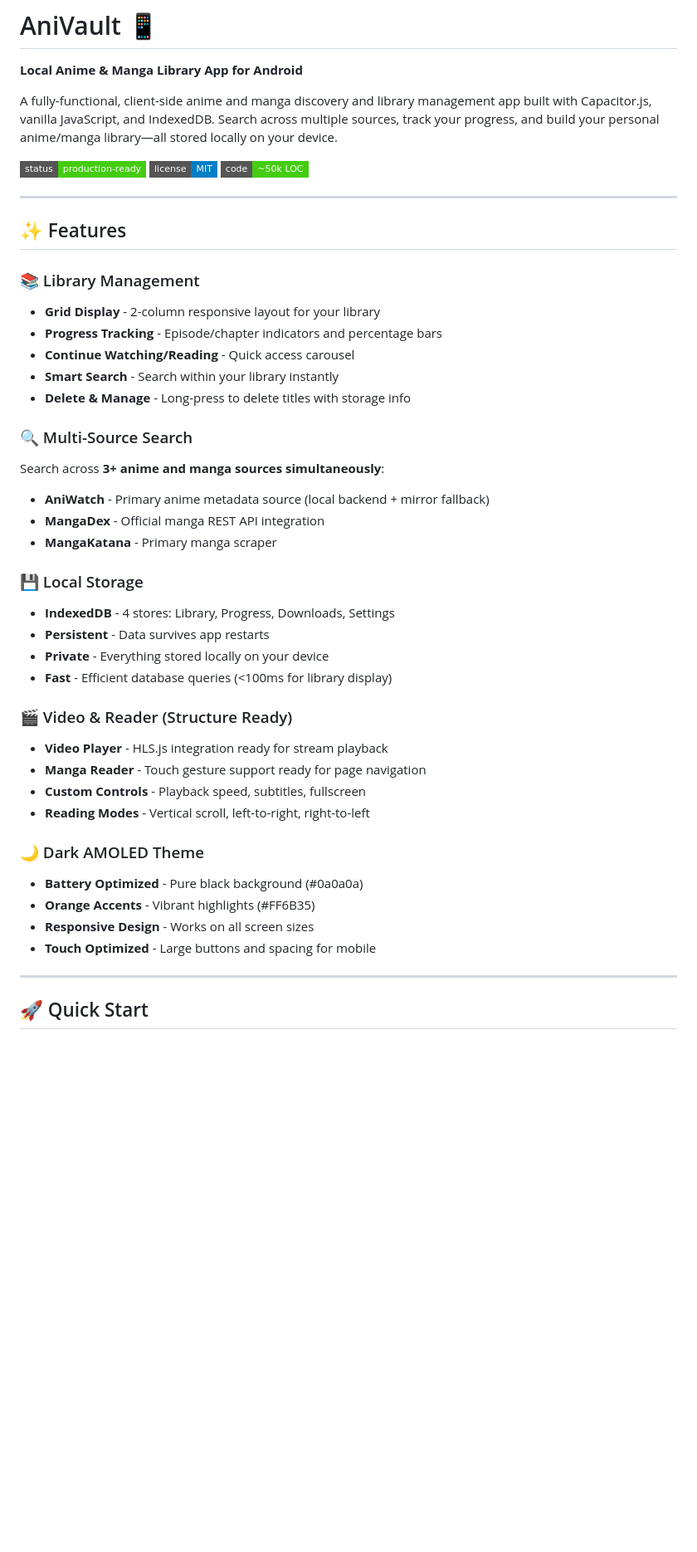
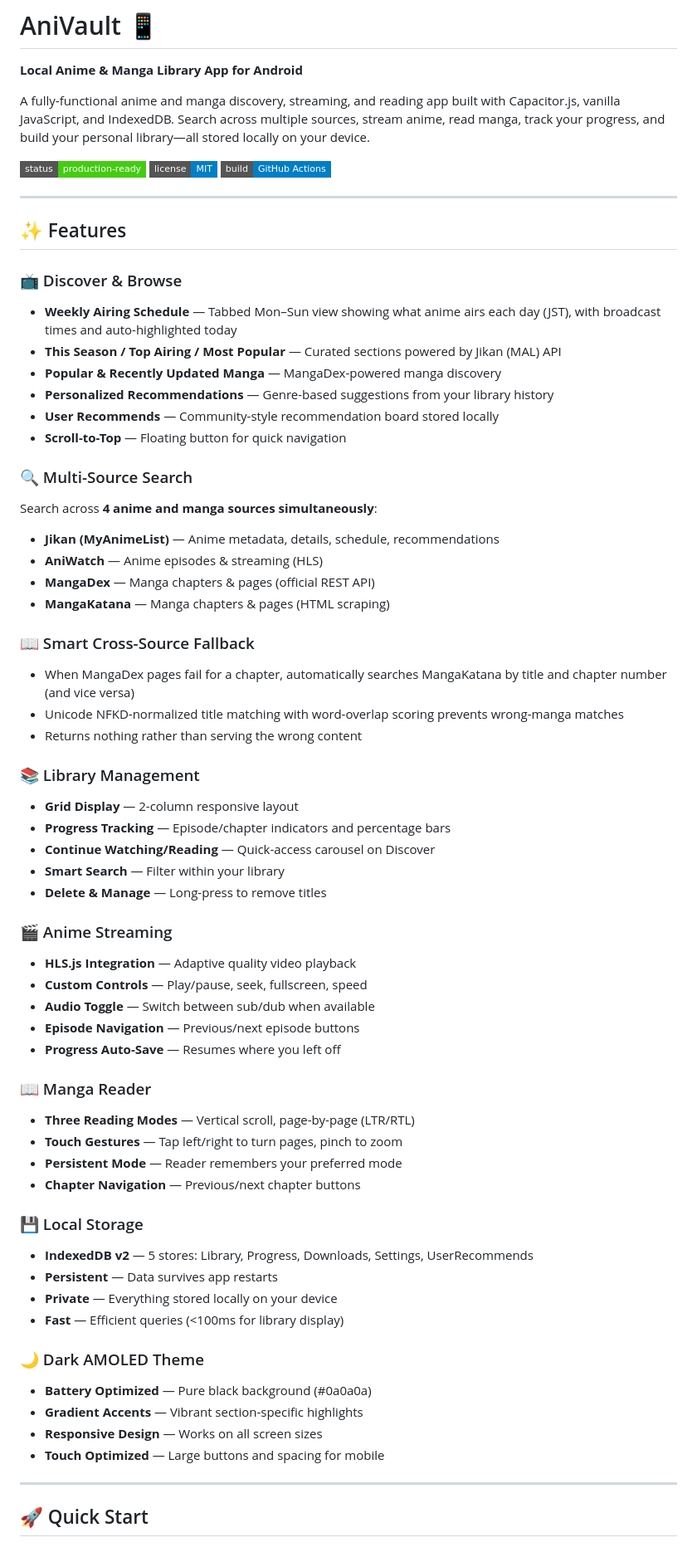
Before and after one commit to Hakeperty/Anivault, a Markdown page: README.md, the part around one of its changes. Shown at 83% size. GitHub-like rendering; badges without logos; blank space fills up the shorter version.

```diff
--- a/README.md
+++ b/README.md
@@ -2,46 +2,67 @@
 
 **Local Anime & Manga Library App for Android**
 
-A fully-functional, client-side anime and manga discovery and library management app built with Capacitor.js, vanilla JavaScript, and IndexedDB. Search across multiple sources, track your progress, and build your personal anime/manga library—all stored locally on your device.
+A fully-functional anime and manga discovery, streaming, and reading app built with Capacitor.js, vanilla JavaScript, and IndexedDB. Search across multiple sources, stream anime, read manga, track your progress, and build your personal library—all stored locally on your device.
 
-![Stars](https://img.shields.io/badge/status-production--ready-brightgreen?style=flat-square)
+![Status](https://img.shields.io/badge/status-production--ready-brightgreen?style=flat-square)
 ![License](https://img.shields.io/badge/license-MIT-blue?style=flat-square)
-![Code Size](https://img.shields.io/badge/code-~50k%20LOC-brightgreen?style=flat-square)
+![Build](https://img.shields.io/badge/build-GitHub%20Actions-blue?style=flat-square)
 
 ---
 
 ## ✨ Features
 
-### 📚 Library Management
-- **Grid Display** - 2-column responsive layout for your library
-- **Progress Tracking** - Episode/chapter indicators and percentage bars
-- **Continue Watching/Reading** - Quick access carousel
-- **Smart Search** - Search within your library instantly
-- **Delete & Manage** - Long-press to delete titles with storage info
+### 📺 Discover & Browse
+- **Weekly Airing Schedule** — Tabbed Mon–Sun view showing what anime airs each day (JST), with broadcast times and auto-highlighted today
+- **This Season / Top Airing / Most Popular** — Curated sections powered by Jikan (MAL) API
+- **Popular & Recently Updated Manga** — MangaDex-powered manga discovery
+- **Personalized Recommendations** — Genre-based suggestions from your library history
+- **User Recommends** — Community-style recommendation board stored locally
+- **Scroll-to-Top** — Floating button for quick navigation
 
 ### 🔍 Multi-Source Search
-Search across **3+ anime and manga sources simultaneously**:
-- **AniWatch** - Primary anime metadata source (local backend + mirror fallback)
-- **MangaDex** - Official manga REST API integration
-- **MangaKatana** - Primary manga scraper
+Search across **4 anime and manga sources simultaneously**:
+- **Jikan (MyAnimeList)** — Anime metadata, details, schedule, recommendations
+- **AniWatch** — Anime episodes & streaming (HLS)
+- **MangaDex** — Manga chapters & pages (official REST API)
+- **MangaKatana** — Manga chapters & pages (HTML scraping)
+
+### 📖 Smart Cross-Source Fallback
+- When MangaDex pages fail for a chapter, automatically searches MangaKatana by title and chapter number (and vice versa)
+- Unicode NFKD-normalized title matching with word-overlap scoring prevents wrong-manga matches
+- Returns nothing rather than serving the wrong content
+
+### 📚 Library Management
+- **Grid Display** — 2-column responsive layout
+- **Progress Tracking** — Episode/chapter indicators and percentage bars
+- **Continue Watching/Reading** — Quick-access carousel on Discover
+- **Smart Search** — Filter within your library
+- **Delete & Manage** — Long-press to remove titles
+
+### 🎬 Anime Streaming
+- **HLS.js Integration** — Adaptive quality video playback
+- **Custom Controls** — Play/pause, seek, fullscreen, speed
+- **Audio Toggle** — Switch between sub/dub when available
+- **Episode Navigation** — Previous/next episode buttons
+- **Progress Auto-Save** — Resumes where you left off
+
+### 📖 Manga Reader
+- **Three Reading Modes** — Vertical scroll, page-by-page (LTR/RTL)
+- **Touch Gestures** — Tap left/right to turn pages, pinch to zoom
+- **Persistent Mode** — Reader remembers your preferred mode
+- **Chapter Navigation** — Previous/next chapter buttons
 
 ### 💾 Local Storage
-- **IndexedDB** - 4 stores: Library, Progress, Downloads, Settings
-- **Persistent** - Data survives app restarts
-- **Private** - Everything stored locally on your device
-- **Fast** - Efficient database queries (<100ms for library display)
-
-### 🎬 Video & Reader (Structure Ready)
-- **Video Player** - HLS.js integration ready for stream playback
-- **Manga Reader** - Touch gesture support ready for page navigation
-- **Custom Controls** - Playback speed, subtitles, fullscreen
-- **Reading Modes** - Vertical scroll, left-to-right, right-to-left
+- **IndexedDB v2** — 5 stores: Library, Progress, Downloads, Settings, UserRecommends
+- **Persistent** — Data survives app restarts
+- **Private** — Everything stored locally on your device
+- **Fast** — Efficient queries (<100ms for library display)
 
 ### 🌙 Dark AMOLED Theme
-- **Battery Optimized** - Pure black background (#0a0a0a)
-- **Orange Accents** - Vibrant highlights (#FF6B35)
-- **Responsive Design** - Works on all screen sizes
-- **Touch Optimized** - Large buttons and spacing for mobile
+- **Battery Optimized** — Pure black background (#0a0a0a)
+- **Gradient Accents** — Vibrant section-specific highlights
+- **Responsive Design** — Works on all screen sizes
+- **Touch Optimized** — Large buttons and spacing for mobile
 
 ---
 
```
Also changed, not shown: other parts of README.md (+125 -274 lines).
